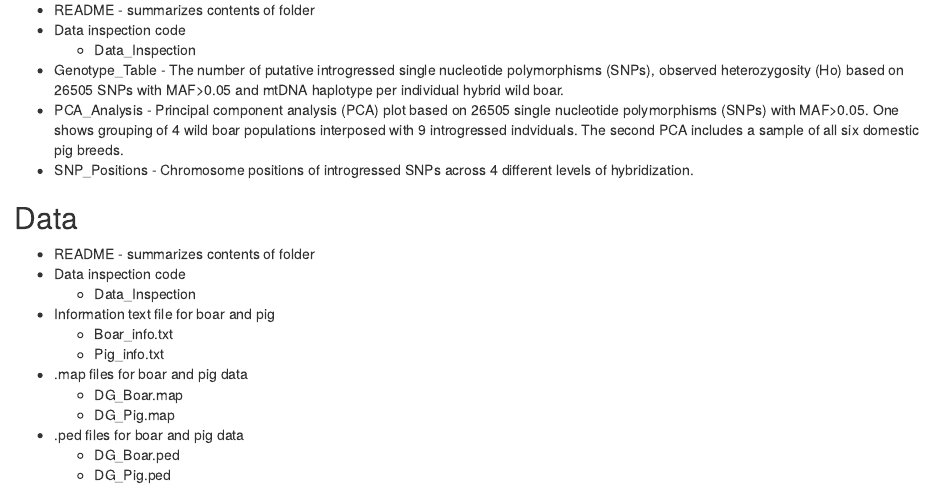
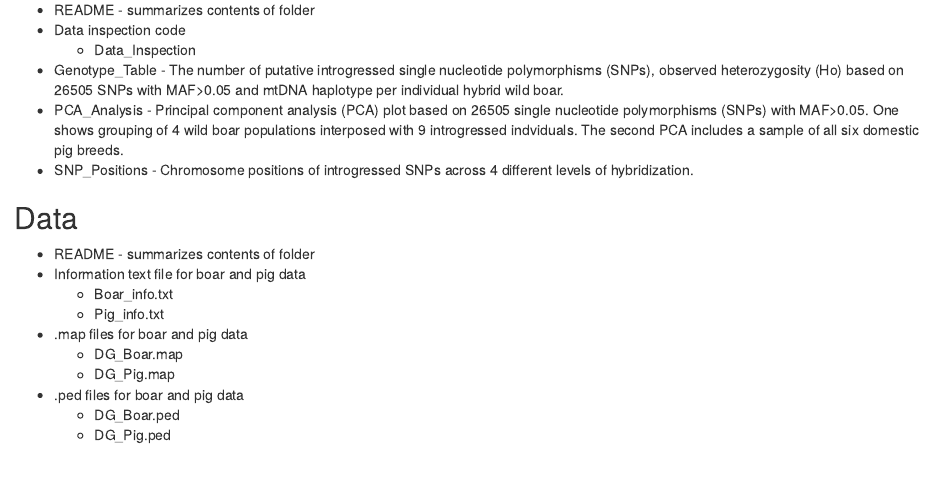
Before and after one commit to saraschwarz/BCB546X-Fall2017_CrushedlikePiggy, an R Markdown document (README.Rmd): the page in a window 1100 px wide, from 200 px down. Rendered offline with R 4.5, knitr and Pandoc, with nearby package versions.

Commit message:
minor readme edit

```diff
--- a/README.Rmd
+++ b/README.Rmd
@@ -12,9 +12,7 @@
 
 ## Data
   * README - summarizes contents of folder
-  * Data inspection code
-    * Data_Inspection
-  * Information text file for boar and pig
+  * Information text file for boar and pig data
     * Boar_info.txt
     * Pig_info.txt
   * .map files for boar and pig data
```
